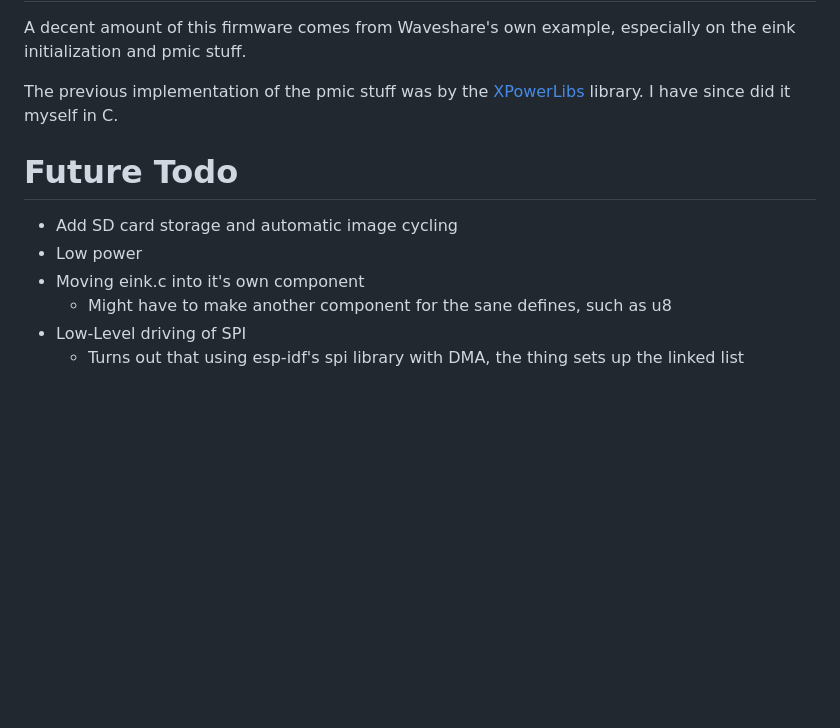
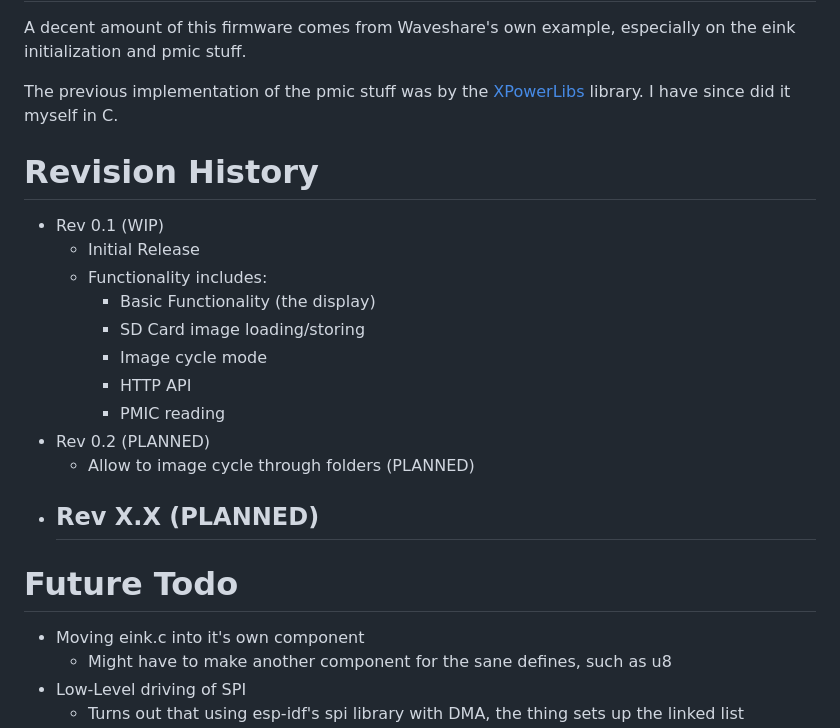
Before and after one commit to Electro707/p1160_esp32s3_photopainter_fw, a Markdown page: README.md, the part around the change. Rendered like a GitHub page; blank space fills up the shorter version.

```diff
--- a/README.md
+++ b/README.md
@@ -33,10 +33,22 @@ A decent amount of this firmware comes from Waveshare's own example, especially
 
 The previous implementation of the pmic stuff was by the [XPowerLibs](https://github.com/lewisxhe/XPowersLib) library. I have since did it myself in C.
 
+# Revision History
+- Rev 0.1 (WIP)
+    - Initial Release
+    - Functionality includes:
+        - Basic Functionality (the display)
+        - SD Card image loading/storing
+        - Image cycle mode
+        - HTTP API
+        - PMIC reading
+- Rev 0.2 (PLANNED)
+    - Allow to image cycle through folders (PLANNED)
+- Rev X.X (PLANNED)
+    -
+
 # Future Todo
 
-- Add SD card storage and automatic image cycling
-- Low power
 - Moving eink.c into it's own component
     - Might have to make another component for the sane defines, such as u8
 - Low-Level driving of SPI
```
Also changed, not shown: docs/ditheringColors.md (+5 -1 lines), docs/memory.md (+2 -0 lines), docs/.img/Screenshot_20260207_235745.jpg, 9 other files.
